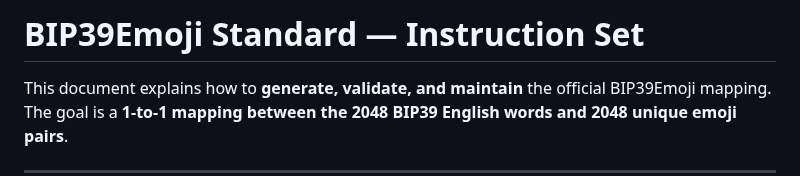
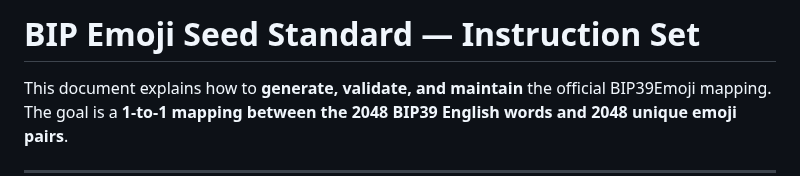
Before and after one commit to emojiseed/bip-emojiseed, a Markdown page: INSTRUCTIONS.md, the part around the change. Rendered like a GitHub page.

```diff
--- a/INSTRUCTIONS.md
+++ b/INSTRUCTIONS.md
@@ -1,4 +1,4 @@
-# BIP39Emoji Standard — Instruction Set
+# BIP Emoji Seed Standard — Instruction Set
 
 This document explains how to **generate, validate, and maintain** the official BIP39Emoji mapping.
 The goal is a **1-to-1 mapping between the 2048 BIP39 English words and 2048 unique emoji pairs**.
```
